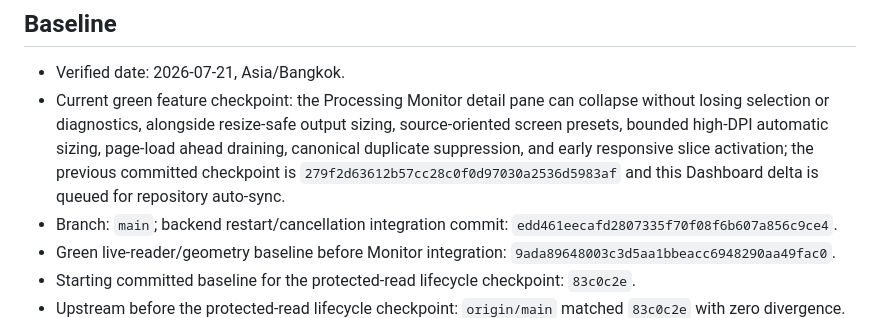
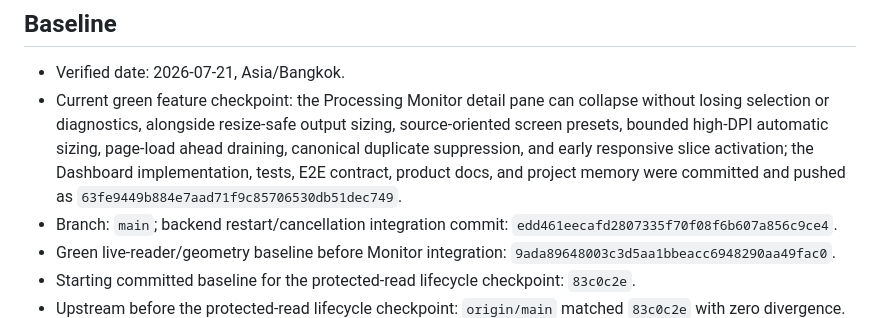
Before and after one commit to tai0huynh-ux/manga-scaler, a Markdown page: docs/project-memory/CURRENT_STATE.md, the part around the change. Rendered like a GitHub page.

```diff
--- a/docs/project-memory/CURRENT_STATE.md
+++ b/docs/project-memory/CURRENT_STATE.md
@@ -3,7 +3,7 @@
 ## Baseline
 
 - Verified date: 2026-07-21, Asia/Bangkok.
-- Current green feature checkpoint: the Processing Monitor detail pane can collapse without losing selection or diagnostics, alongside resize-safe output sizing, source-oriented screen presets, bounded high-DPI automatic sizing, page-load ahead draining, canonical duplicate suppression, and early responsive slice activation; the previous committed checkpoint is `279f2d63612b57cc28c0f0d97030a2536d5983af` and this Dashboard delta is queued for repository auto-sync.
+- Current green feature checkpoint: the Processing Monitor detail pane can collapse without losing selection or diagnostics, alongside resize-safe output sizing, source-oriented screen presets, bounded high-DPI automatic sizing, page-load ahead draining, canonical duplicate suppression, and early responsive slice activation; the Dashboard implementation, tests, E2E contract, product docs, and project memory were committed and pushed as `63fe9449b884e7aad71f9c85706530db51dec749`.
 - Branch: `main`; backend restart/cancellation integration commit: `edd461eecafd2807335f70f08f6b607a856c9ce4`.
 - Green live-reader/geometry baseline before Monitor integration: `9ada89648003c3d5aa1bbeacc6948290aa49fac0`.
 - Starting committed baseline for the protected-read lifecycle checkpoint: `83c0c2e`.
```
Also changed, not shown: docs/project-memory/WORK_LOG.md (+1 -1 lines).
